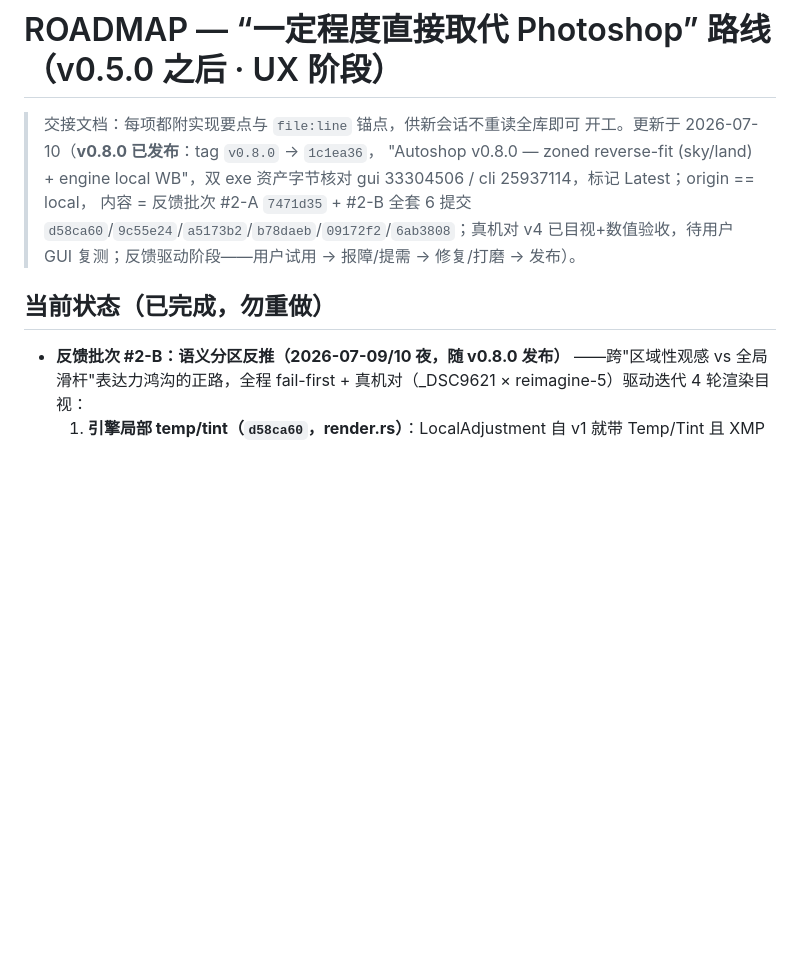
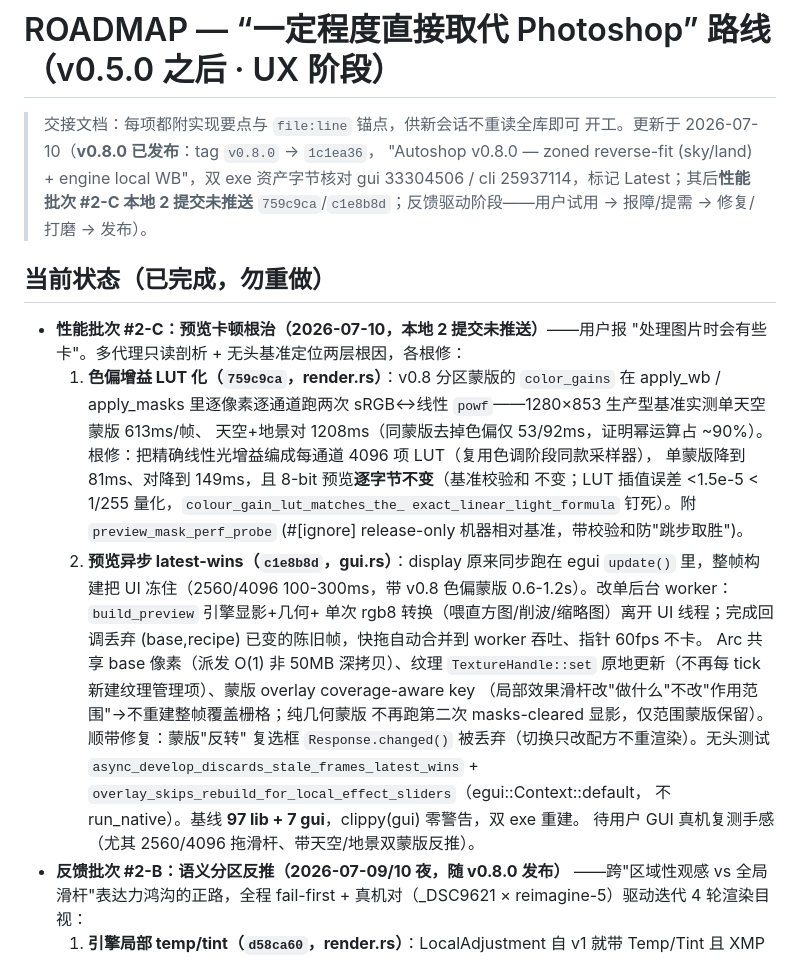
Before and after one commit to skymanbp/autoshop, a Markdown page: docs/ROADMAP.md, the part around the change. Rendered like a GitHub page; blank space fills up the shorter version.

Commit message:
docs: ROADMAP — performance batch #2-C (preview lag root-fix)
Co-Authored-By: Claude Opus 4.8 (1M context) <noreply@anthropic.com>

```diff
--- a/docs/ROADMAP.md
+++ b/docs/ROADMAP.md
@@ -3,14 +3,37 @@
 > 交接文档：每项都附实现要点与 `file:line` 锚点，供新会话不重读全库即可
 > 开工。更新于 2026-07-10（**v0.8.0 已发布**：tag `v0.8.0` → `1c1ea36`，
 > "Autoshop v0.8.0 — zoned reverse-fit (sky/land) + engine local WB"，双 exe
-> 资产字节核对 gui 33304506 / cli 25937114，标记 Latest；origin == local，
-> 内容 = 反馈批次 #2-A `7471d35` + #2-B 全套 6 提交
-> `d58ca60`/`9c55e24`/`a5173b2`/`b78daeb`/`09172f2`/`6ab3808`；真机对 v4
-> 已目视+数值验收，待用户 GUI 复测；反馈驱动阶段——用户试用 → 报障/提需
-> → 修复/打磨 → 发布）。
+> 资产字节核对 gui 33304506 / cli 25937114，标记 Latest；其后**性能批次
+> #2-C 本地 2 提交未推送** `759c9ca`/`c1e8b8d`；反馈驱动阶段——用户试用 →
+> 报障/提需 → 修复/打磨 → 发布）。
 
 ## 当前状态（已完成，勿重做）
 
+- **性能批次 #2-C：预览卡顿根治（2026-07-10，本地 2 提交未推送）**——用户报
+  "处理图片时会有些卡"。多代理只读剖析 + 无头基准定位两层根因，各根修：
+  1. **色偏增益 LUT 化（`759c9ca`，render.rs）**：v0.8 分区蒙版的
+     `color_gains` 在 apply_wb / apply_masks 里逐像素逐通道跑两次
+     sRGB↔线性 `powf`——1280×853 生产型基准实测单天空蒙版 613ms/帧、
+     天空+地景对 1208ms（同蒙版去掉色偏仅 53/92ms，证明幂运算占 ~90%）。
+     根修：把精确线性光增益编成每通道 4096 项 LUT（复用色调阶段同款采样器），
+     单蒙版降到 81ms、对降到 149ms，且 8-bit 预览**逐字节不变**（基准校验和
+     不变；LUT 插值误差 <1.5e-5 < 1/255 量化，`colour_gain_lut_matches_the_
+     exact_linear_light_formula` 钉死）。附 `preview_mask_perf_probe`
+     (#[ignore] release-only 机器相对基准，带校验和防"跳步取胜")。
+  2. **预览异步 latest-wins（`c1e8b8d`，gui.rs）**：display 原来同步跑在
+     egui `update()` 里，整帧构建把 UI 冻住（2560/4096 100-300ms，带 v0.8
+     色偏蒙版 0.6-1.2s）。改单后台 worker：`build_preview` 引擎显影+几何+
+     单次 rgb8 转换（喂直方图/削波/缩略图）离开 UI 线程；完成回调丢弃
+     (base,recipe) 已变的陈旧帧，快拖自动合并到 worker 吞吐、指针 60fps 不卡。
+     Arc 共享 base 像素（派发 O(1) 非 50MB 深拷贝）、纹理 `TextureHandle::set`
+     原地更新（不再每 tick 新建纹理管理项）、蒙版 overlay coverage-aware key
+     （局部效果滑杆改"做什么"不改"作用范围"→不重建整帧覆盖栅格；纯几何蒙版
+     不再跑第二次 masks-cleared 显影，仅范围蒙版保留）。顺带修复：蒙版"反转"
+     复选框 `Response.changed()` 被丢弃（切换只改配方不重渲染）。无头测试
+     `async_develop_discards_stale_frames_latest_wins` +
+     `overlay_skips_rebuild_for_local_effect_sliders`（egui::Context::default，
+     不 run_native）。基线 **97 lib + 7 gui**，clippy(gui) 零警告，双 exe 重建。
+     待用户 GUI 真机复测手感（尤其 2560/4096 拖滑杆、带天空/地景双蒙版反推）。
 - **反馈批次 #2-B：语义分区反推（2026-07-09/10 夜，随 v0.8.0 发布）**
   ——跨"区域性观感 vs 全局滑杆"表达力鸿沟的正路，全程 fail-first +
   真机对（_DSC9621 × reimagine-5）驱动迭代 4 轮渲染目视：
```
